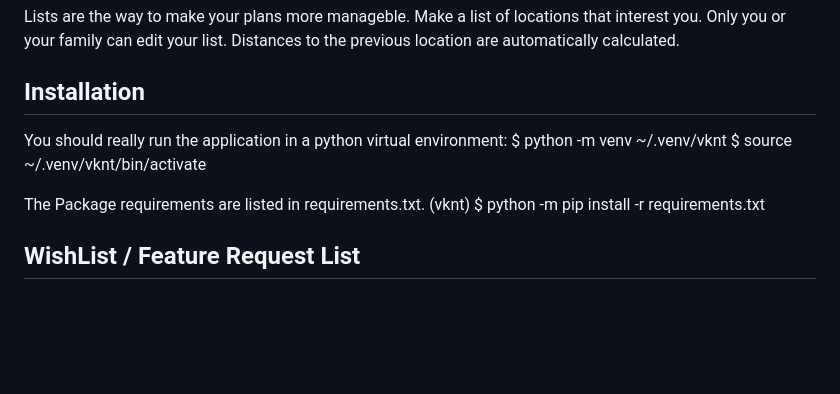
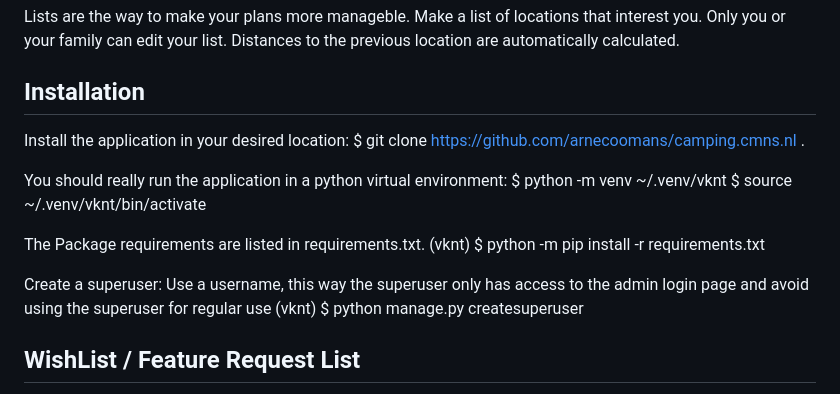
Before and after one commit to arnecoomans/camping.cmns.nl, a Markdown page: readme.md, the part around the change. Drawn GitHub-style; blank space fills up the shorter version.

Commit message:
improved documentation

```diff
--- a/readme.md
+++ b/readme.md
@@ -14,6 +14,8 @@ Lists are the way to make your plans more manageble. Make a list of locations th
 or your family can edit your list. Distances to the previous location are automatically calculated.
 
 ## Installation
+Install the application in your desired location:
+$ git clone https://github.com/arnecoomans/camping.cmns.nl .
 
 You should really run the application in a python virtual environment:
 $ python -m venv ~/.venv/vknt
@@ -21,6 +23,11 @@ $ source ~/.venv/vknt/bin/activate
 
 The Package requirements are listed in requirements.txt.
 (vknt) $ python -m pip install -r requirements.txt
+
+Create a superuser:
+Use a username, this way the superuser only has access to the admin login page and avoid using the superuser for regular use
+(vknt) $ python manage.py createsuperuser
+
 
 
 ## WishList / Feature Request List
```
